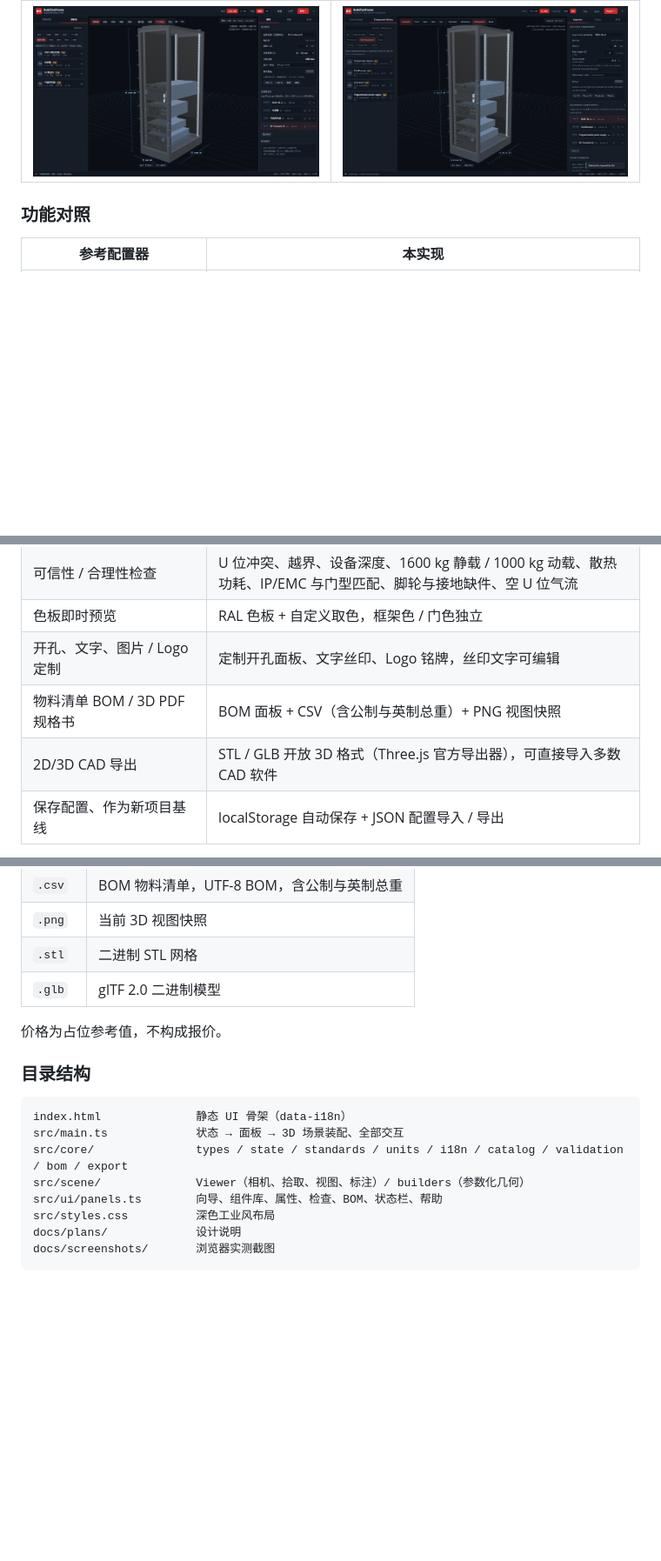
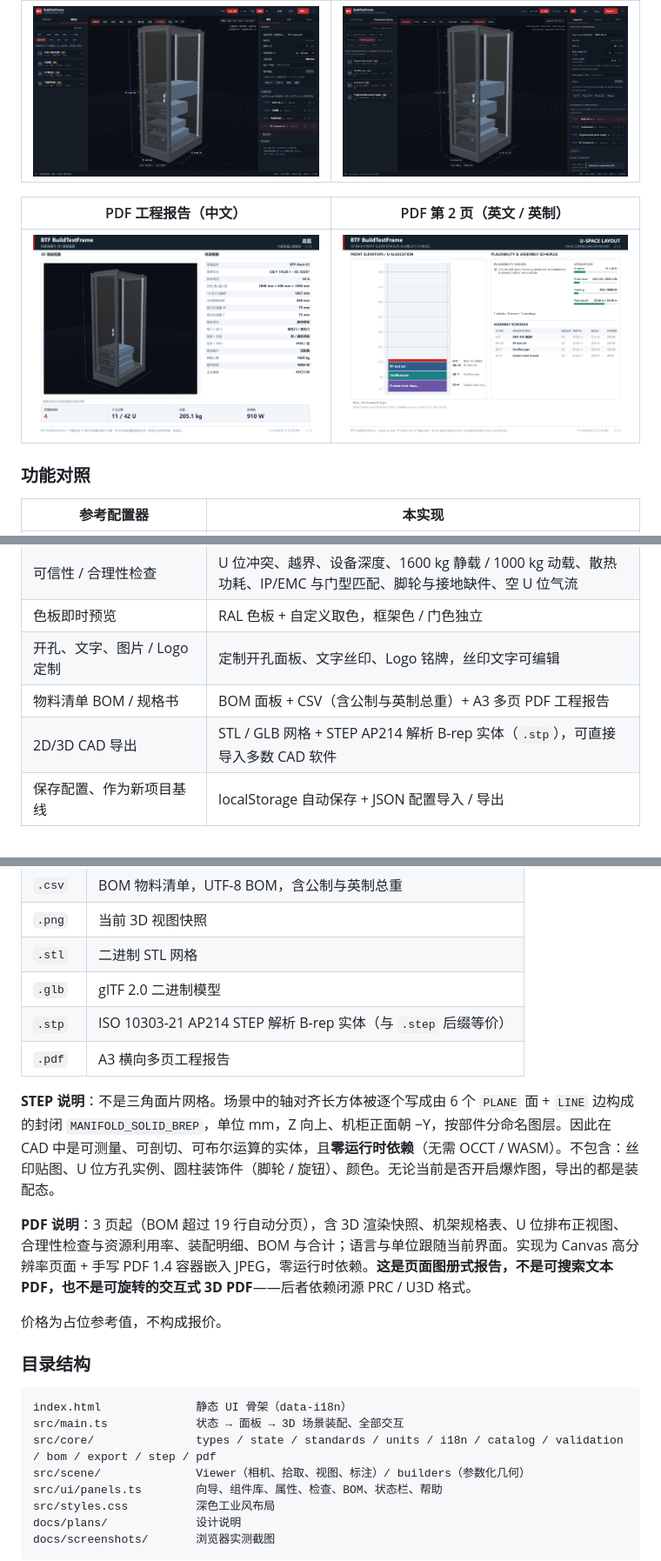
Before and after one commit to JoeDlinG/BTF_BuildTestFrame, a Markdown page: README.md, 3 parts joined by grey strips. Shown at 87% size. Drawn GitHub-style; pictures changed too: docs/screenshots/07_pdf_report_zh.png (added), docs/screenshots/08_pdf_layout_en.png (added); blank space fills up the shorter version.

Commit message:
feat: STEP AP214 analytic B-rep export and multi-page PDF engineering report

````diff
--- a/README.md
+++ b/README.md
@@ -32,6 +32,10 @@
 |---|---|
 | ![测试设备](docs/screenshots/05_test_equipment_zh.png) | ![属性](docs/screenshots/06_library_inspector_en.png) |
 
+| PDF 工程报告（中文） | PDF 第 2 页（英文 / 英制） |
+|---|---|
+| ![PDF 报告](docs/screenshots/07_pdf_report_zh.png) | ![PDF U 位排布](docs/screenshots/08_pdf_layout_en.png) |
+
 ### 功能对照
 
 | 参考配置器 | 本实现 |
@@ -42,8 +46,8 @@
 | 可信性 / 合理性检查 | U 位冲突、越界、设备深度、1600 kg 静载 / 1000 kg 动载、散热功耗、IP/EMC 与门型匹配、脚轮与接地缺件、空 U 位气流 |
 | 色板即时预览 | RAL 色板 + 自定义取色，框架色 / 门色独立 |
 | 开孔、文字、图片 / Logo 定制 | 定制开孔面板、文字丝印、Logo 铭牌，丝印文字可编辑 |
-| 物料清单 BOM / 3D PDF 规格书 | BOM 面板 + CSV（含公制与英制总重）+ PNG 视图快照 |
-| 2D/3D CAD 导出 | STL / GLB 开放 3D 格式（Three.js 官方导出器），可直接导入多数 CAD 软件 |
+| 物料清单 BOM / 规格书 | BOM 面板 + CSV（含公制与英制总重）+ A3 多页 PDF 工程报告 |
+| 2D/3D CAD 导出 | STL / GLB 网格 + STEP AP214 解析 B-rep 实体（`.stp`），可直接导入多数 CAD 软件 |
 | 保存配置、作为新项目基线 | localStorage 自动保存 + JSON 配置导入 / 导出 |
 
 额外能力：等轴测 / 前 / 后 / 侧 / 顶视图、爆炸图、线框模式、尺寸标注与 U 位刻度、部件拾取高亮、颜色与丝印编辑、上移下移 / 复制 / 删除。
@@ -97,6 +101,12 @@ npm run preview    # 预览构建产物
 | `.png` | 当前 3D 视图快照 |
 | `.stl` | 二进制 STL 网格 |
 | `.glb` | glTF 2.0 二进制模型 |
+| `.stp` | ISO 10303-21 AP214 STEP 解析 B-rep 实体（与 `.step` 后缀等价） |
+| `.pdf` | A3 横向多页工程报告 |
+
+**STEP 说明**：不是三角面片网格。场景中的轴对齐长方体被逐个写成由 6 个 `PLANE` 面 + `LINE` 边构成的封闭 `MANIFOLD_SOLID_BREP`，单位 mm，Z 向上、机柜正面朝 −Y，按部件分命名图层。因此在 CAD 中是可测量、可剖切、可布尔运算的实体，且**零运行时依赖**（无需 OCCT / WASM）。不包含：丝印贴图、U 位方孔实例、圆柱装饰件（脚轮 / 旋钮）、颜色。无论当前是否开启爆炸图，导出的都是装配态。
+
+**PDF 说明**：3 页起（BOM 超过 19 行自动分页），含 3D 渲染快照、机架规格表、U 位排布正视图、合理性检查与资源利用率、装配明细、BOM 与合计；语言与单位跟随当前界面。实现为 Canvas 高分辨率页面 + 手写 PDF 1.4 容器嵌入 JPEG，零运行时依赖。**这是页面图册式报告，不是可搜索文本 PDF，也不是可旋转的交互式 3D PDF**——后者依赖闭源 PRC / U3D 格式。
 
 价格为占位参考值，不构成报价。
 
@@ -105,7 +115,7 @@ npm run preview    # 预览构建产物
 ```
 index.html              静态 UI 骨架（data-i18n）
 src/main.ts             状态 → 面板 → 3D 场景装配、全部交互
-src/core/               types / state / standards / units / i18n / catalog / validation / bom / export
+src/core/               types / state / standards / units / i18n / catalog / validation / bom / export / step / pdf
 src/scene/              Viewer（相机、拾取、视图、标注）/ builders（参数化几何）
 src/ui/panels.ts        向导、组件库、属性、检查、BOM、状态栏、帮助
 src/styles.css          深色工业风布局
````
Also changed, not shown: other parts of README.md (+19 -9 lines), 8 other files.
